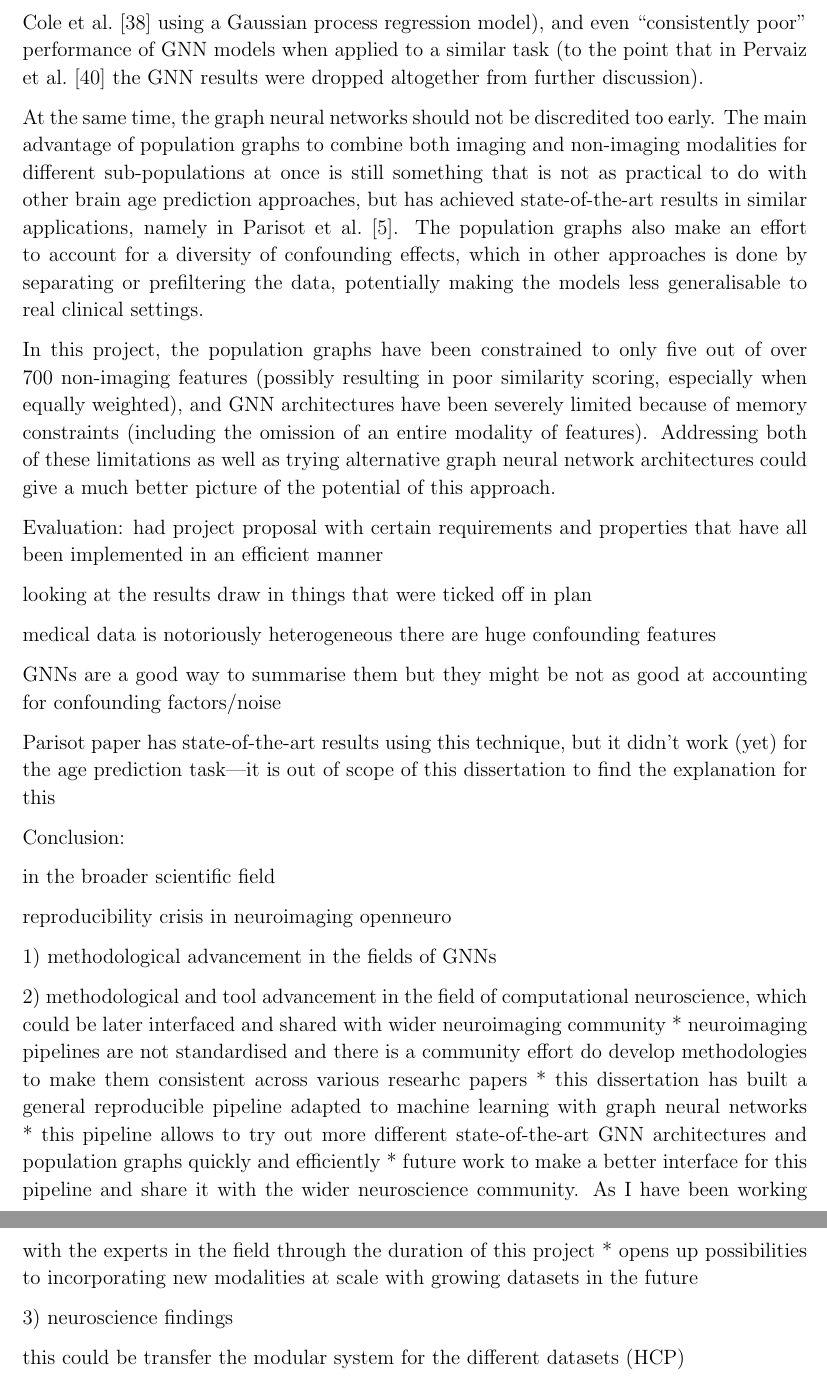
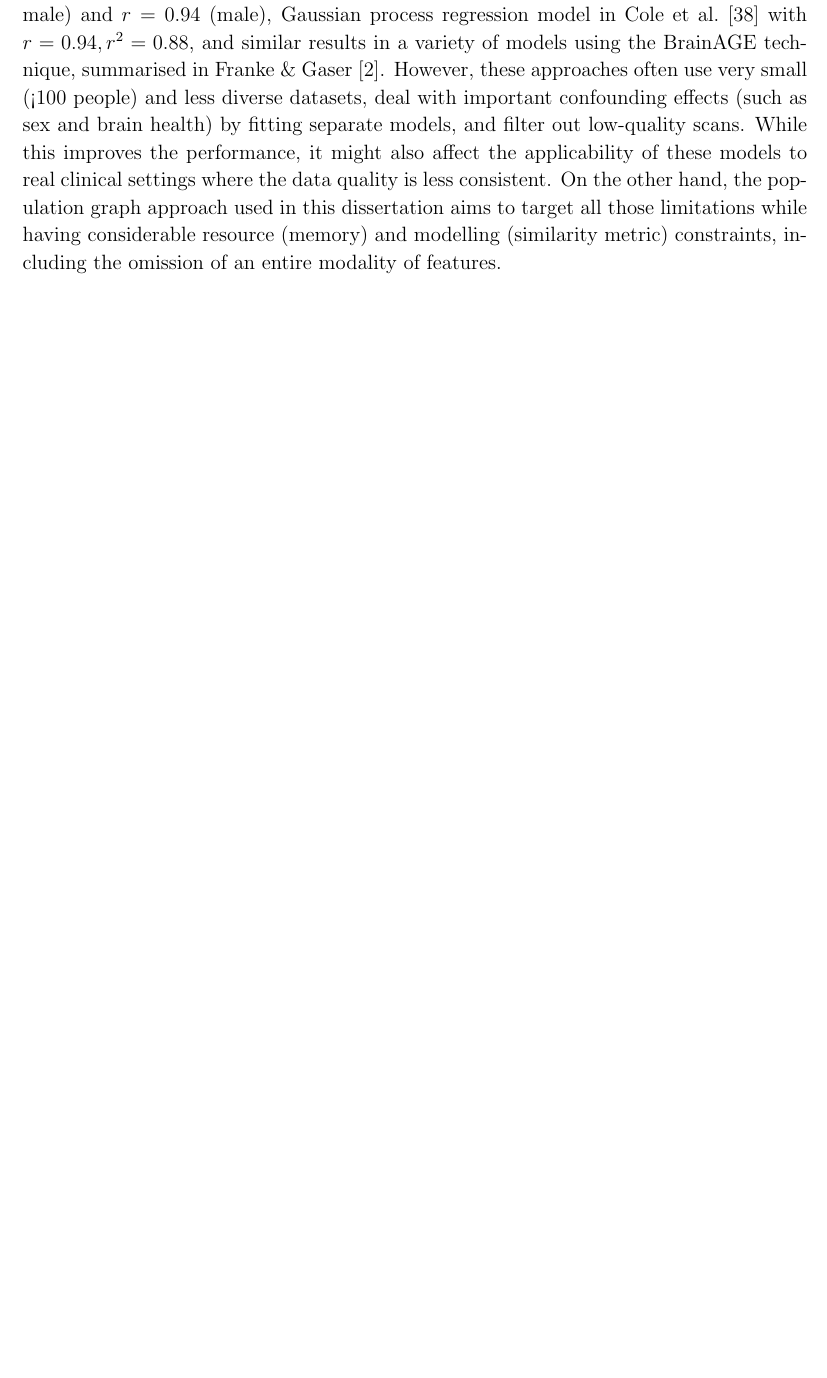
Before and after one commit to kamilest/cst-ii-dissertation, a LaTeX thesis (dissertation/ks830.tex, which reads dissertation/chapters/evaluation.tex): two parts of pages 42 and 43 of 58 before the commit and part of page 42 of 57 after it, the two joined at a grey line, cut at the place of the change, the shorter picture padded with empty space. Compiled offline with pdfLaTeX.

Commit message:
Attempts at discussion

```diff
--- a/dissertation/chapters/evaluation.tex
+++ b/dissertation/chapters/evaluation.tex
@@ -151,41 +151,41 @@ Compared to the results in Section~\ref{section:node-noise}, where the predictiv
 
-If this is true, more powerful models that do not use the graph structure might be more appropriate for the brain age estimation task. This is consistent with considerably better brain age estimation performance of other non-GNN models found in literature (such as $r=0.93$ in Kaufmann et al.~\cite{kaufmann2019} using an XGBoost model, and $r=0.94, r^2=0.88$ in Cole et al.~\cite{cole2018brain} using a Gaussian process regression model), and even ``consistently poor'' performance of GNN models when applied to a similar task (to the point that in Pervaiz et al.~\cite{pervaiz2020optimising} the GNN results were dropped altogether from further discussion).
+The edge removal experiment shows that the models relied more on the features of individual nodes rather than the graph structure defined by the similarity metrics. This might mean that the (brain) age depends more on the feature interactions within a single brain rather than general features shared across the brains; however, it seems more likely that the similarity metrics used (and the simple averaging technique to combine them) were not informative enough to allow for effective sharing of feature and/or label information. For example, the work by Parisot et al.~\cite{parisot2018disease}, which used population graphs to achieve state-of-the-art results in brain disorder classification, shows that results can vary significantly based on the selection of similarity features alone, with up to 20\% difference in mean accuracy scores.
 
-At the same time, the graph neural networks should not be discredited too early. The main advantage of population graphs to combine both imaging and non-imaging modalities for different sub-populations at once is still something that is not as practical to do with other brain age prediction approaches, but has achieved state-of-the-art results in similar applications, namely in Parisot et al.~\cite{parisot2018disease}. The population graphs also make an effort to account for a diversity of confounding effects, which in other approaches is done by separating or prefiltering the data, potentially making the models less generalisable to real clinical settings.
+Many non-GNN models found in literature on brain age estimation have much better performance, including an XGBoost model in Kaufmann et al.~\cite{kaufmann2019} with $r=0.93$ (female) and $r=0.94$ (male), Gaussian process regression model in Cole et al.~\cite{cole2018brain} with $r=0.94, r^2=0.88$, and similar results in a variety of models using the BrainAGE technique, summarised in Franke \& Gaser~\cite{franke2019ten}. However, these approaches often use very small (<100 people) and less diverse datasets, deal with important confounding effects (such as sex and brain health) by fitting separate models, and filter out low-quality scans. While this improves the performance, it might also affect the applicability of these models to real clinical settings where the data quality is less consistent. On the other hand, the population graph approach used in this dissertation aims to target all those limitations while having considerable resource (memory) and modelling (similarity metric) constraints, including the omission of an entire modality of features.
 
-In this project, the population graphs have been constrained to only five out of over 700 non-imaging features (possibly resulting in poor similarity scoring, especially when equally weighted), and GNN architectures have been severely limited because of memory constraints (including the omission of an entire modality of features). Addressing both of these limitations as well as trying alternative graph neural network architectures could give a much better picture of the potential of this approach.
+% , and even ``consistently poor'' performance of GNN models when applied to a similar task (to the point that in Pervaiz et al.~\cite{pervaiz2020optimising} the GNN results were dropped altogether from further discussion).
+
+% The main advantage of population graphs to combine both imaging and non-imaging modalities for different sub-populations at once is still something that is not as practical to do with other brain age prediction approaches, but
+
+% your work was also an effort to consider other covariates/confounds in your prediction model, while other work just removes it through some sort of regression, thus possibily destroying some signal in the data.
+
+% approach making easier to preprocess this type of node features
+
+% In this project, the population graphs have been constrained to only five out of over 700 non-imaging features (possibly resulting in poor similarity scoring, especially when equally weighted), and GNN architectures have been severely limited because of memory constraints (including the omission of an entire modality of features). Addressing both of these limitations as well as trying alternative graph neural network architectures could give a much better picture of the potential of this approach.
 
 
-Evaluation:
-had project proposal with certain requirements and properties that have all been implemented in an efficient manner
+% Evaluation:
+% had project proposal with certain requirements and properties that have all been implemented in an efficient manner
 
-looking at the results draw in things that were ticked off in plan
+% medical data is notoriously heterogeneous
+% there are huge confounding features
 
-medical data is notoriously heterogeneous
-there are huge confounding features
+% GNNs are a good way to summarise them but they might be not as good at accounting for confounding factors/noise
+% Conclusion:
 
-GNNs are a good way to summarise them but they might be not as good at accounting for confounding factors/noise
+% in the broader scientific field
 
-Parisot paper has state-of-the-art results using this technique, but it didn't work (yet) for the age prediction task—it is out of scope of this dissertation to find the explanation for this
-
-Conclusion:
-
-in the broader scientific field
-
-reproducibility crisis in neuroimaging
-openneuro
+% reproducibility crisis in neuroimaging
+% openneuro
 
 
-1) methodological advancement in the fields of GNNs
+% 1) methodological advancement in the fields of GNNs
+% 2) methodological and tool advancement in the field of computational neuroscience, which could be later interfaced and shared with wider neuroimaging community
+% * neuroimaging pipelines are not standardised and there is a community effort do develop methodologies to make them consistent across various researhc papers
+% * this dissertation has built a general reproducible pipeline adapted to machine learning with graph neural networks
+% * this pipeline allows to try out more different state-of-the-art GNN architectures and population graphs quickly and efficiently
+% * future work to make a better interface for this pipeline and share it with the wider neuroscience community. As I have been working with the experts in the field through the duration of this project
+% * opens up possibilities to incorporating new modalities at scale with growing datasets in the future
 
-2) methodological and tool advancement in the field of computational neuroscience, which could be later interfaced and shared with wider neuroimaging community
-* neuroimaging pipelines are not standardised and there is a community effort do develop methodologies to make them consistent across various researhc papers
-* this dissertation has built a general reproducible pipeline adapted to machine learning with graph neural networks
-* this pipeline allows to try out more different state-of-the-art GNN architectures and population graphs quickly and efficiently
-* future work to make a better interface for this pipeline and share it with the wider neuroscience community. As I have been working with the experts in the field through the duration of this project
-* opens up possibilities to incorporating new modalities at scale with growing datasets in the future
-
-
-3) neuroscience findings
-
-this could be transfer the modular system for the different datasets (HCP)
+% 3) neuroscience findings
+% this could be transfer the modular system for the different datasets (HCP)
```
Also changed, not shown: dissertation/chapters/evaluation.tex (2 more changed lines).
